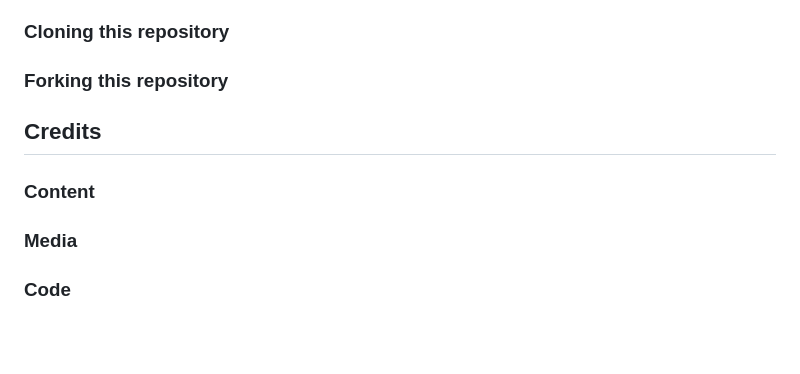
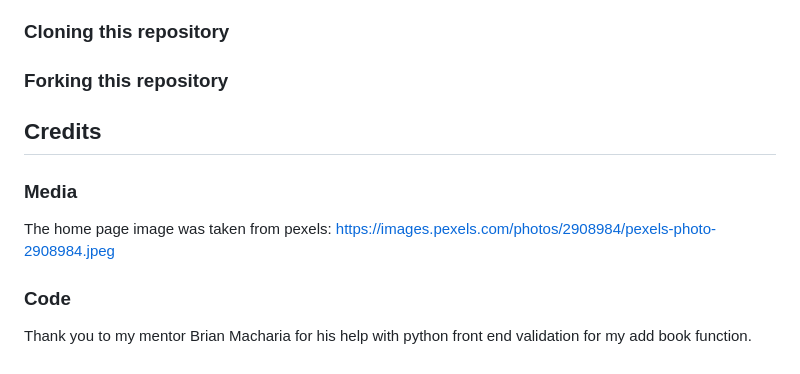
Before and after one commit to JCook22/camberley-book-buddies, a Markdown page: README.md, the part around the change. GitHub-like rendering; blank space fills up the shorter version.

Commit message:
Complete credits section of readme

```diff
--- a/README.md
+++ b/README.md
@@ -171,8 +171,10 @@ HTML, CSS, JavaScript, Python, SQL
 
 ## Credits
 
-### Content
-
 ### Media
 
+The home page image was taken from pexels: https://images.pexels.com/photos/2908984/pexels-photo-2908984.jpeg
+
 ### Code
+
+Thank you to my mentor Brian Macharia for his help with python front end validation for my add book function.
```
